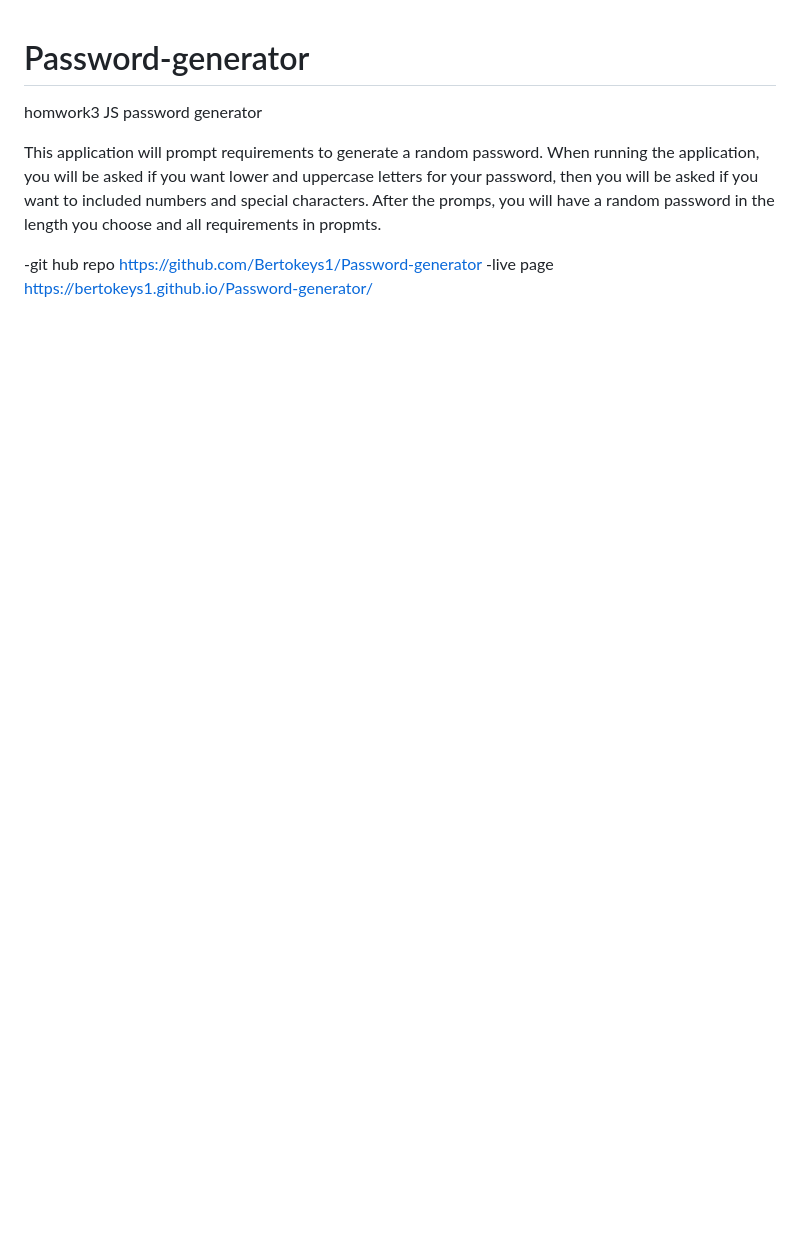
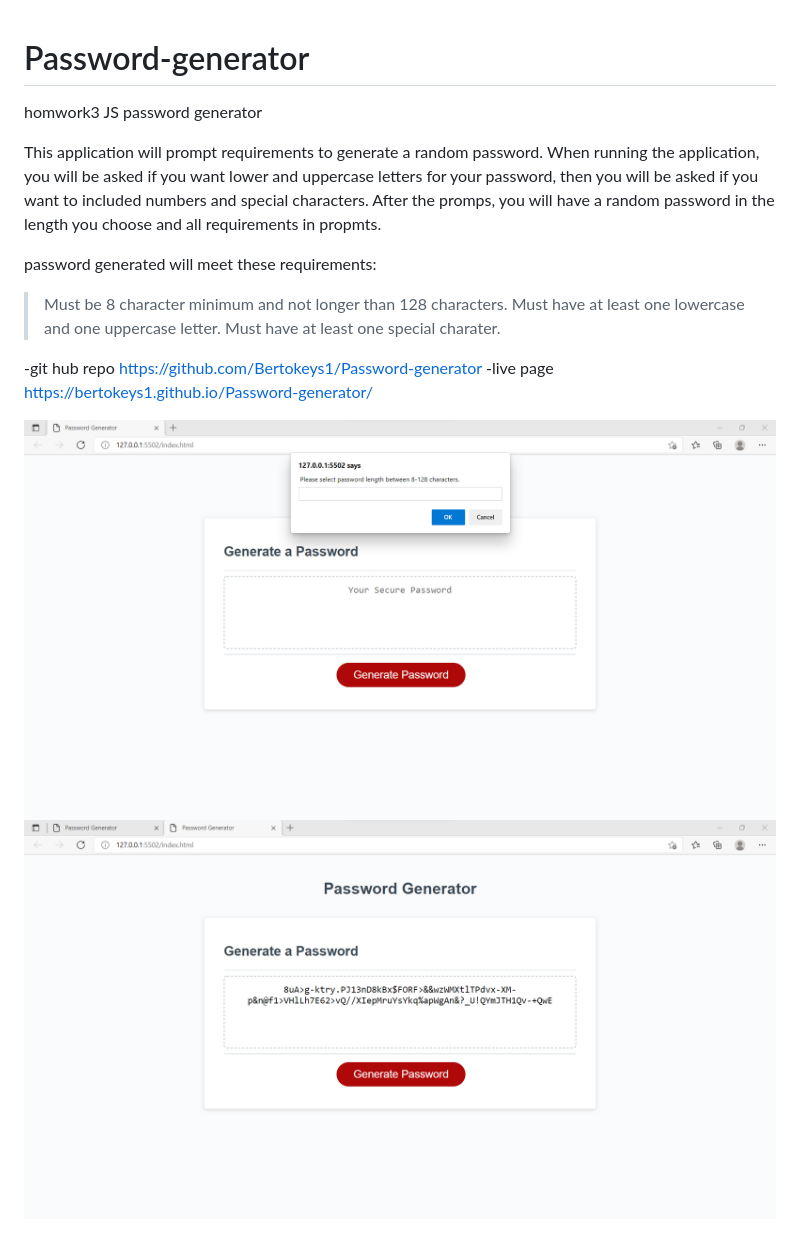
Before and after one commit to Bertokeys1/Password-generator, a Markdown page: README.md, the part around the change. GitHub-like rendering; pictures changed too: Screenshot2.png (added), screenshot.png (added); blank space fills up the shorter version.

```diff
--- a/README.md
+++ b/README.md
@@ -3,5 +3,13 @@ homwork3 JS password generator
 
 This application will prompt requirements to generate a random password. When running the application, you will be asked if you want lower and uppercase letters for your password, then you will be asked if you want to included numbers and special characters. After the promps, you will have a random password in the length you choose and all requirements in propmts.
 
+password generated will meet these requirements:
+> Must be 8 character minimum and not longer than 128 characters.
+> Must have at least one lowercase and one uppercase letter.
+> Must have at least one special charater.
+
 -git hub repo <https://github.com/Bertokeys1/Password-generator>
 -live page <https://bertokeys1.github.io/Password-generator/>
+
+![img](screenshot.png)
+![img](Screenshot2.png)
```
Also changed, not shown: 5 other files.
